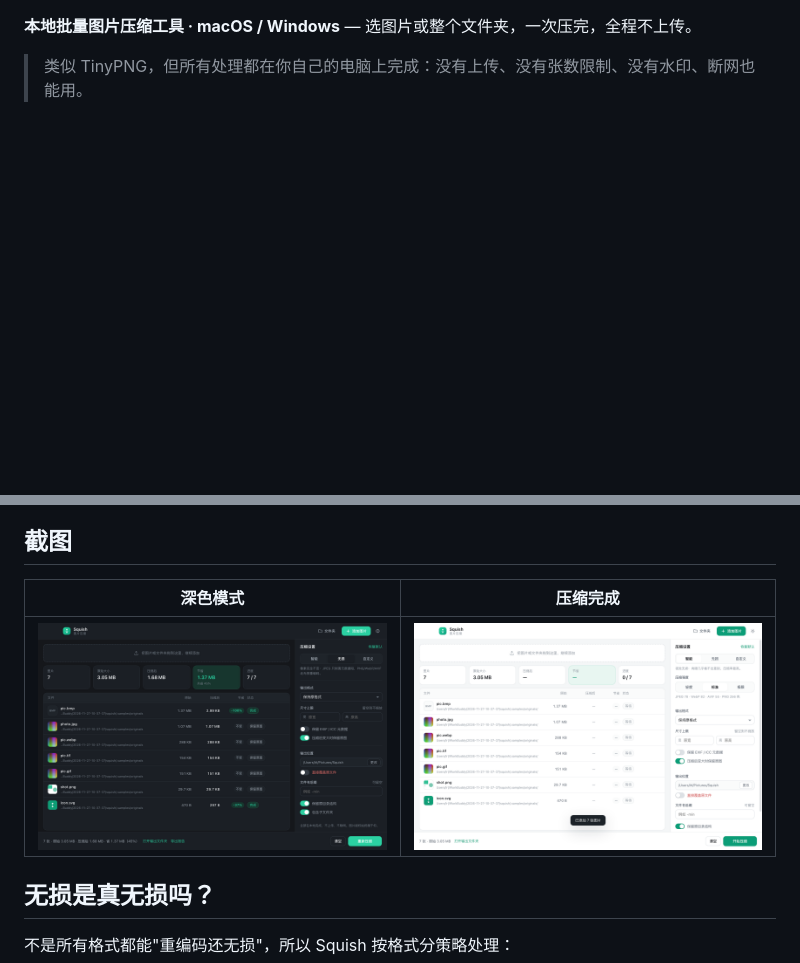
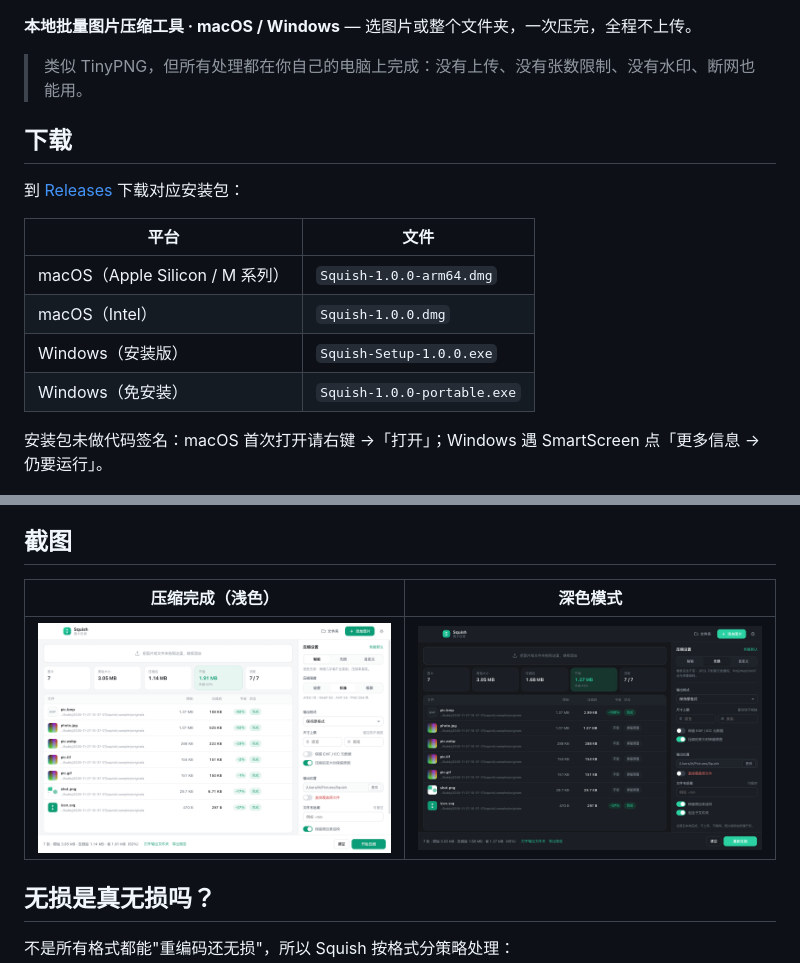
Before and after one commit to isopbot/squish, a Markdown page: README.md, 2 parts joined by grey strips. GitHub-like rendering; pictures changed too: docs/screenshot-done.png (added); blank space fills up the shorter version.

Commit message:
docs: README 增加 Releases 下载入口与徽章，补压缩完成态截图

```diff
--- a/README.md
+++ b/README.md
@@ -3,6 +7,19 @@
 **本地批量图片压缩工具 · macOS / Windows** — 选图片或整个文件夹，一次压完，全程不上传。
 
 > 类似 TinyPNG，但所有处理都在你自己的电脑上完成：没有上传、没有张数限制、没有水印、断网也能用。
+
+## 下载
+
+到 [Releases](https://github.com/isopbot/squish/releases/latest) 下载对应安装包：
+
+| 平台 | 文件 |
+|---|---|
+| macOS（Apple Silicon / M 系列） | `Squish-1.0.0-arm64.dmg` |
+| macOS（Intel） | `Squish-1.0.0.dmg` |
+| Windows（安装版） | `Squish-Setup-1.0.0.exe` |
+| Windows（免安装） | `Squish-1.0.0-portable.exe` |
+
+安装包未做代码签名：macOS 首次打开请右键 →「打开」；Windows 遇 SmartScreen 点「更多信息 → 仍要运行」。
 
 ![界面截图](docs/screenshot-light.png)
 
@@ -19,9 +36,9 @@
 
 ## 截图
 
-| 深色模式 | 压缩完成 |
+| 压缩完成（浅色） | 深色模式 |
 |---|---|
-| ![dark](docs/screenshot-dark.png) | ![done](docs/screenshot-light.png) |
+| ![done](docs/screenshot-done.png) | ![dark](docs/screenshot-dark.png) |
 
 ## 无损是真无损吗？
 
```
Also changed, not shown: other parts of README.md (+4 -0 lines).
